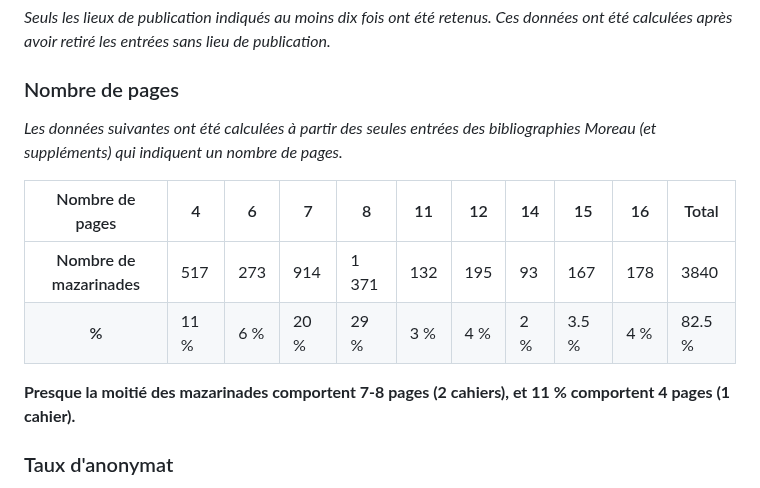
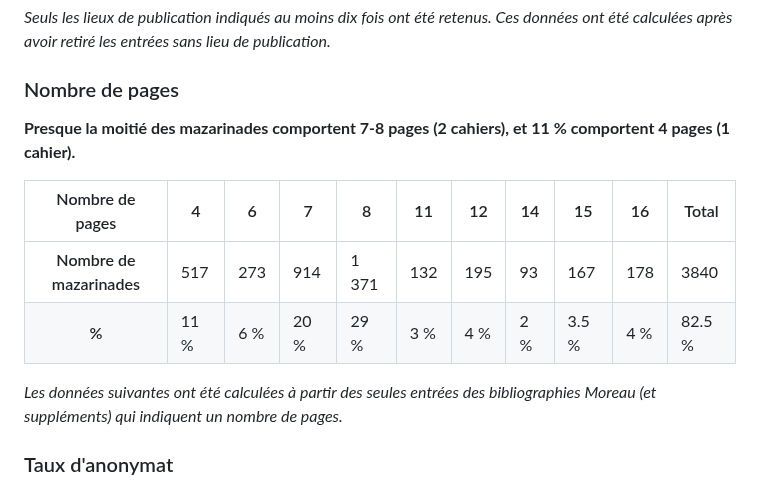
Before and after one commit to Antonomaz/Application, a Markdown page: Markdown/statistiques.md, the part around the change. Drawn GitHub-style.

```diff
--- a/Markdown/statistiques.md
+++ b/Markdown/statistiques.md
@@ -67,7 +67,7 @@ En exploitant les données issues des bibliographies du XIXe siècle, à savoir
 
 ### Nombre de pages
 
-_Les données suivantes ont été calculées à partir des seules entrées des bibliographies Moreau (et suppléments) qui indiquent un nombre de pages._
+**Presque la moitié des mazarinades comportent 7-8 pages (2 cahiers), et 11 % comportent 4 pages (1 cahier).**
 
 <table class="table table-striped">
 <thead>
@@ -115,7 +115,8 @@ _Les données suivantes ont été calculées à partir des seules entrées des b
 </tbody>
 </table>
 
-**Presque la moitié des mazarinades comportent 7-8 pages (2 cahiers), et 11 % comportent 4 pages (1 cahier).**
+_Les données suivantes ont été calculées à partir des seules entrées des bibliographies Moreau (et suppléments) qui indiquent un nombre de pages._
+
 
 ### Taux d'anonymat
 
```
